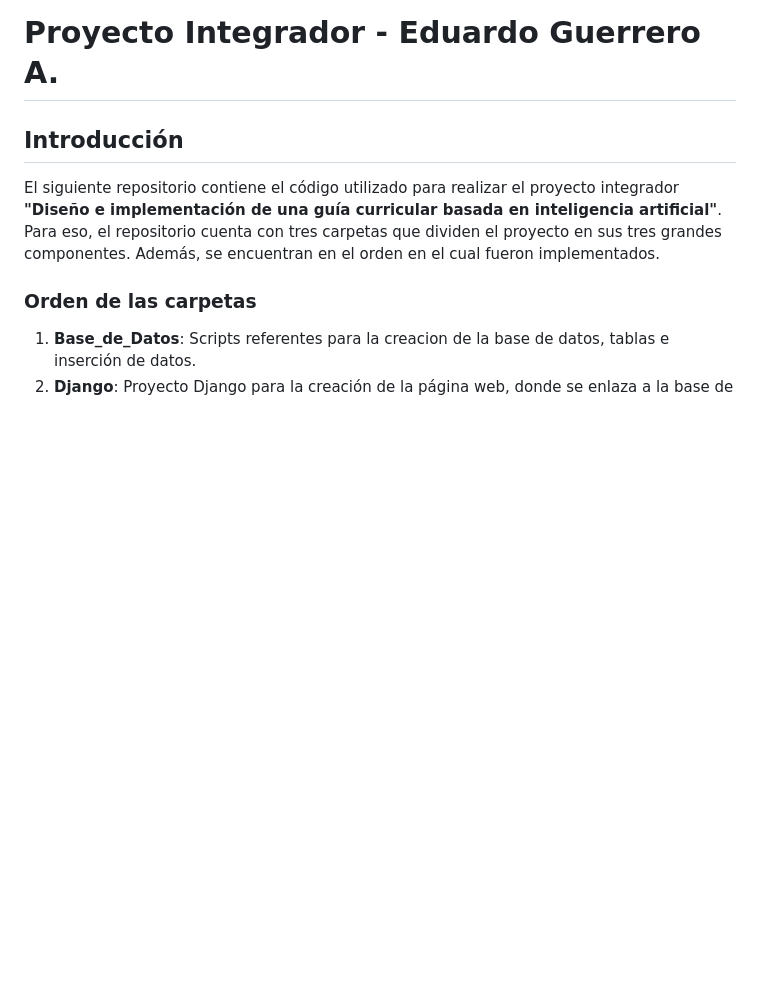
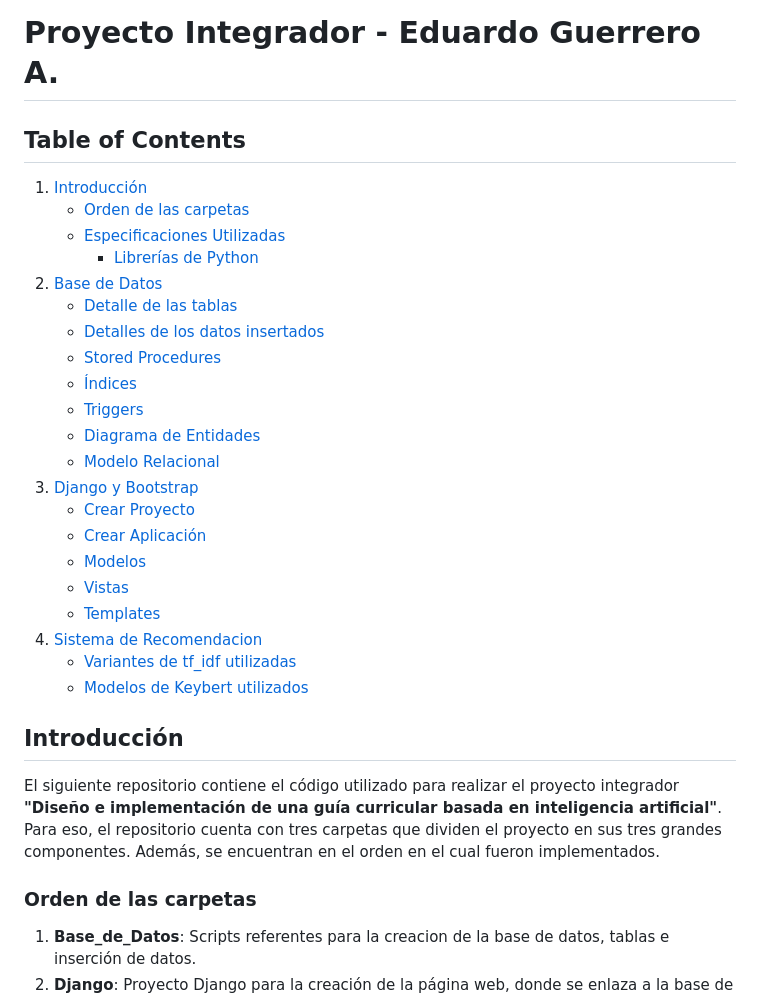
Before and after one commit to Edu-Guerrero/Proyecto_Integrador, a Markdown page: README.md, the part around the change. Drawn GitHub-style; blank space fills up the shorter version.

Commit message:
added table of contents to readme

```diff
--- a/README.md
+++ b/README.md
@@ -1,4 +1,27 @@
 # Proyecto Integrador - Eduardo Guerrero A. #
+
+## Table of Contents
+1. [Introducción](#introducción)
+    - [Orden de las carpetas](#orden-de-las-carpetas)
+    - [Especificaciones Utilizadas](#especificaciones-utilizadas)
+        - [Librerías de Python](#librerias-de-python)
+2. [Base de Datos](#base-de-datos)
+    - [Detalle de las tablas](#detalle-de-las-tablas)
+    - [Detalles de los datos insertados](#detalles-de-los-datos-insertados)
+    - [Stored Procedures](#stored-procedures)
+    - [Índices](#índices)
+    - [Triggers](#triggers)
+    - [Diagrama de Entidades](#diagrama-de-entidades)
+    - [Modelo Relacional](#modelo-relacional)
+3. [Django y Bootstrap](#django-y-bootstrap)
+    - [Crear Proyecto](#crear-proyecto)
+    - [Crear Aplicación](#crear-aplicación)
+    - [Modelos](#modelos)
+    - [Vistas](#vistas)
+    - [Templates](#templates)
+4. [Sistema de Recomendacion](#sistema-de-recomendacion)
+    - [Variantes de tf_idf utilizadas](#variantes-de-tf_idf-utilizadas)
+    - [Modelos de Keybert utilizados](#modelos-de-keybert-utilizados)
 
 ## Introducción ##
 
```
